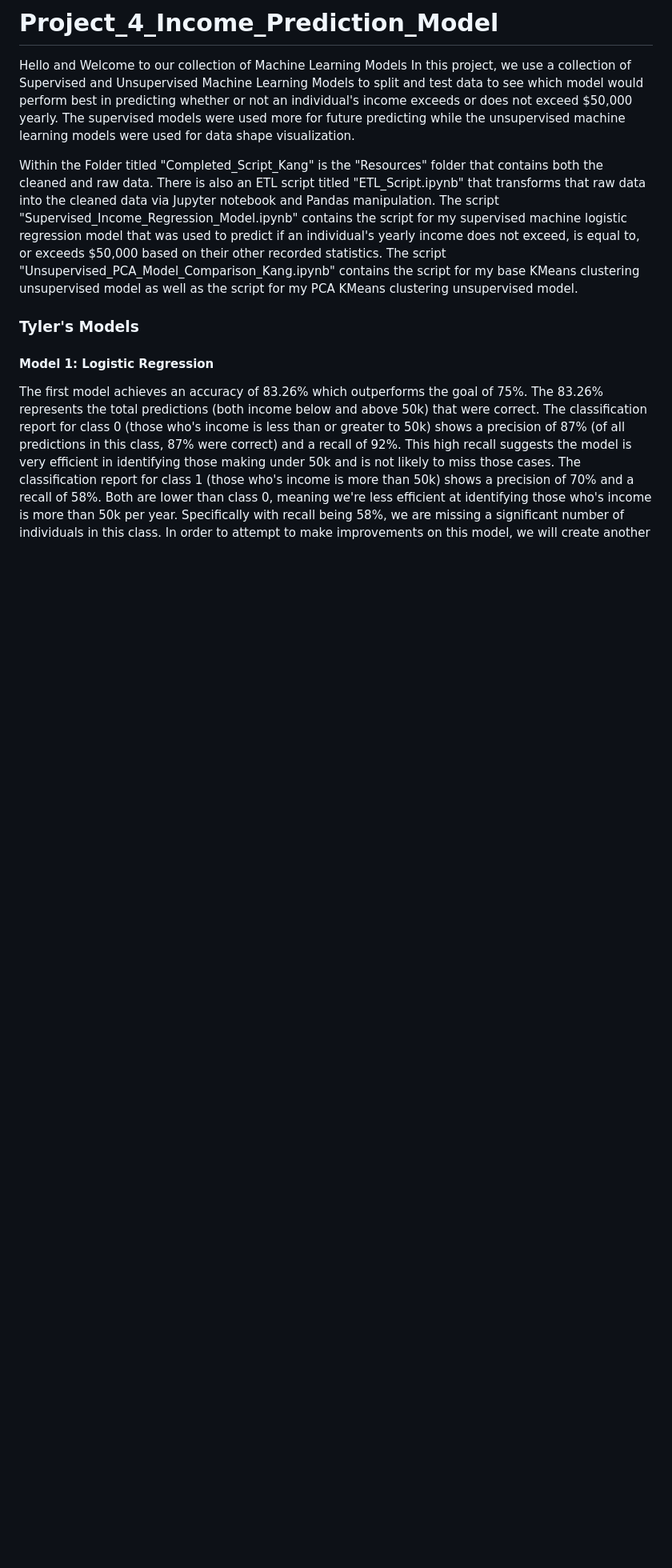
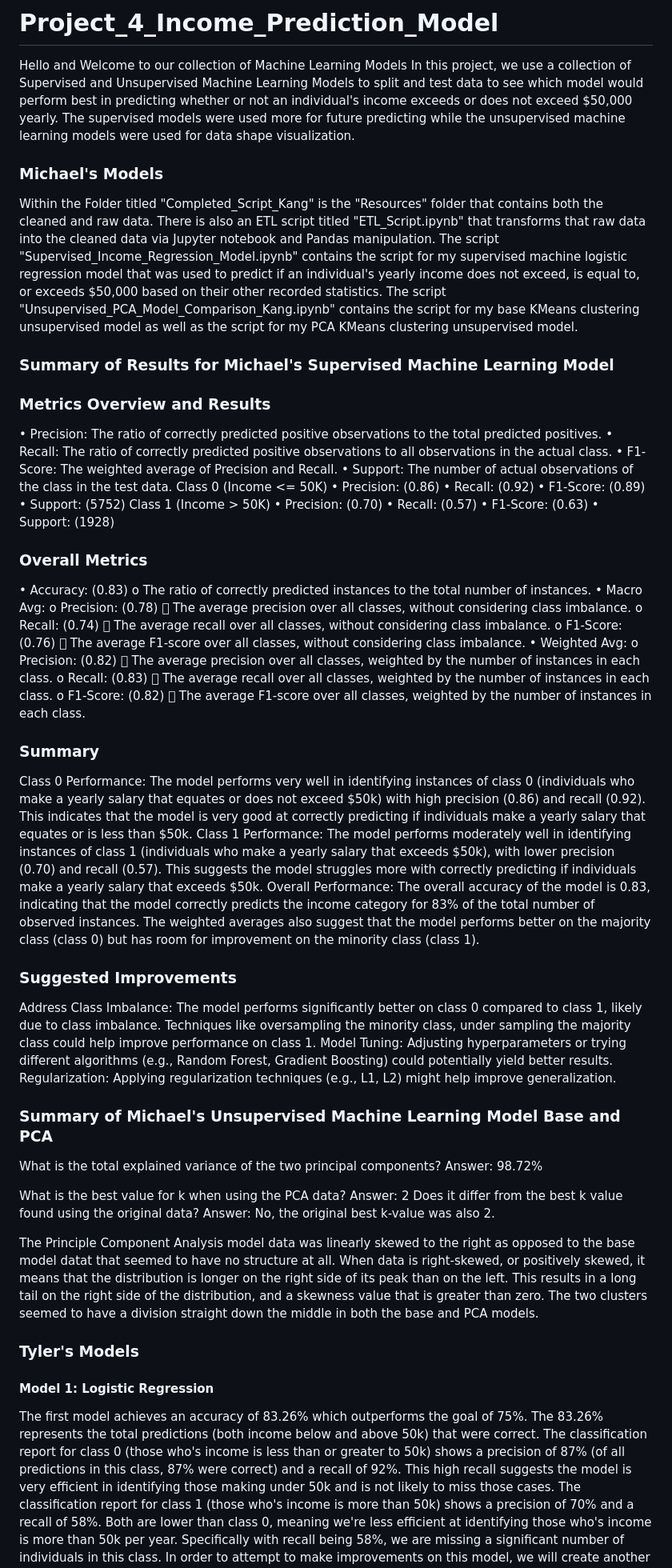
Before and after one commit to doka1331/Project_4_Income_Prediction_Model, a Markdown page: README.md, the part around the change. Shown at 80% size. Drawn GitHub-style; blank space fills up the shorter version.

```diff
--- a/README.md
+++ b/README.md
@@ -4,7 +4,62 @@ In this project, we use a collection of Supervised and Unsupervised Machine Lear
 to see which model would perform best in predicting whether or not an individual's income exceeds or does not exceed $50,000 yearly.
 The supervised models were used more for future predicting while the unsupervised machine learning models were used for data shape visualization.
 
+### Michael's Models
 Within the Folder titled "Completed_Script_Kang" is the "Resources" folder that contains both the cleaned and raw data. There is also an ETL script titled "ETL_Script.ipynb" that transforms that raw data into the cleaned data via Jupyter notebook and Pandas manipulation. The script "Supervised_Income_Regression_Model.ipynb" contains the script for my supervised machine logistic regression model that was used to predict if an individual's yearly income does not exceed, is equal to, or exceeds $50,000 based on their other recorded statistics. The script "Unsupervised_PCA_Model_Comparison_Kang.ipynb" contains the script for my base KMeans clustering unsupervised model as well as the script for my PCA KMeans clustering unsupervised model.
+
+### Summary of Results for Michael's Supervised Machine Learning Model
+### Metrics Overview and Results
+•	Precision: The ratio of correctly predicted positive observations to the total predicted positives.
+•	Recall: The ratio of correctly predicted positive observations to all observations in the actual class.
+•	F1-Score: The weighted average of Precision and Recall.
+•	Support: The number of actual observations of the class in the test data.
+Class 0 (Income <= 50K)
+•	Precision: (0.86)
+•	Recall: (0.92)
+•	F1-Score: (0.89)
+•	Support: (5752)
+Class 1 (Income > 50K)
+•	Precision: (0.70)
+•	Recall: (0.57)
+•	F1-Score: (0.63)
+•	Support: (1928)
+### Overall Metrics
+•	Accuracy: (0.83)
+o	The ratio of correctly predicted instances to the total number of instances.
+•	Macro Avg:
+o	Precision: (0.78)
+	The average precision over all classes, without considering class imbalance.
+o	Recall: (0.74)
+	The average recall over all classes, without considering class imbalance.
+o	F1-Score: (0.76)
+	The average F1-score over all classes, without considering class imbalance.
+•	Weighted Avg:
+o	Precision: (0.82)
+	The average precision over all classes, weighted by the number of instances in each class.
+o	Recall: (0.83)
+	The average recall over all classes, weighted by the number of instances in each class.
+o	F1-Score: (0.82)
+	The average F1-score over all classes, weighted by the number of instances in each class.
+### Summary
+Class 0 Performance: The model performs very well in identifying instances of class 0 (individuals who make a yearly salary that equates or does not exceed $50k) with high precision (0.86) and recall (0.92). This indicates that the model is very good at correctly predicting if individuals make a yearly salary that equates or is less than $50k.
+Class 1 Performance: The model performs moderately well in identifying instances of class 1 (individuals who make a yearly salary that exceeds $50k), with lower precision (0.70) and recall (0.57). This suggests the model struggles more with correctly predicting if individuals make a yearly salary that exceeds $50k.
+Overall Performance: The overall accuracy of the model is 0.83, indicating that the model correctly predicts the income category for 83% of the total number of observed instances. The weighted averages also suggest that the model performs better on the majority class (class 0) but has room for improvement on the minority class (class 1).
+### Suggested Improvements
+Address Class Imbalance: The model performs significantly better on class 0 compared to class 1, likely due to class imbalance. Techniques like oversampling the minority class, under sampling the majority class could help improve performance on class 1.
+Model Tuning: Adjusting hyperparameters or trying different algorithms (e.g., Random Forest, Gradient Boosting) could potentially yield better results.
+Regularization: Applying regularization techniques (e.g., L1, L2) might help improve generalization.
+
+### Summary of Michael's Unsupervised Machine Learning Model Base and PCA
+What is the total explained variance of the two principal components?
+Answer: 98.72%
+
+What is the best value for k when using the PCA data?
+Answer: 2
+Does it differ from the best k value found using the original data?
+Answer: No, the original best k-value was also 2.
+
+The Principle Component Analysis model data was linearly skewed to the right as opposed to the base model datat that seemed to have no structure at all.
+When data is right-skewed, or positively skewed, it means that the distribution is longer on the right side of its peak than on the left. This results in a long tail on the right side of the distribution, and a skewness value that is greater than zero. The two clusters seemed to have a division straight down the middle in both the base and PCA models.
 
 ### Tyler's Models
 #### Model 1: Logistic Regression
```
